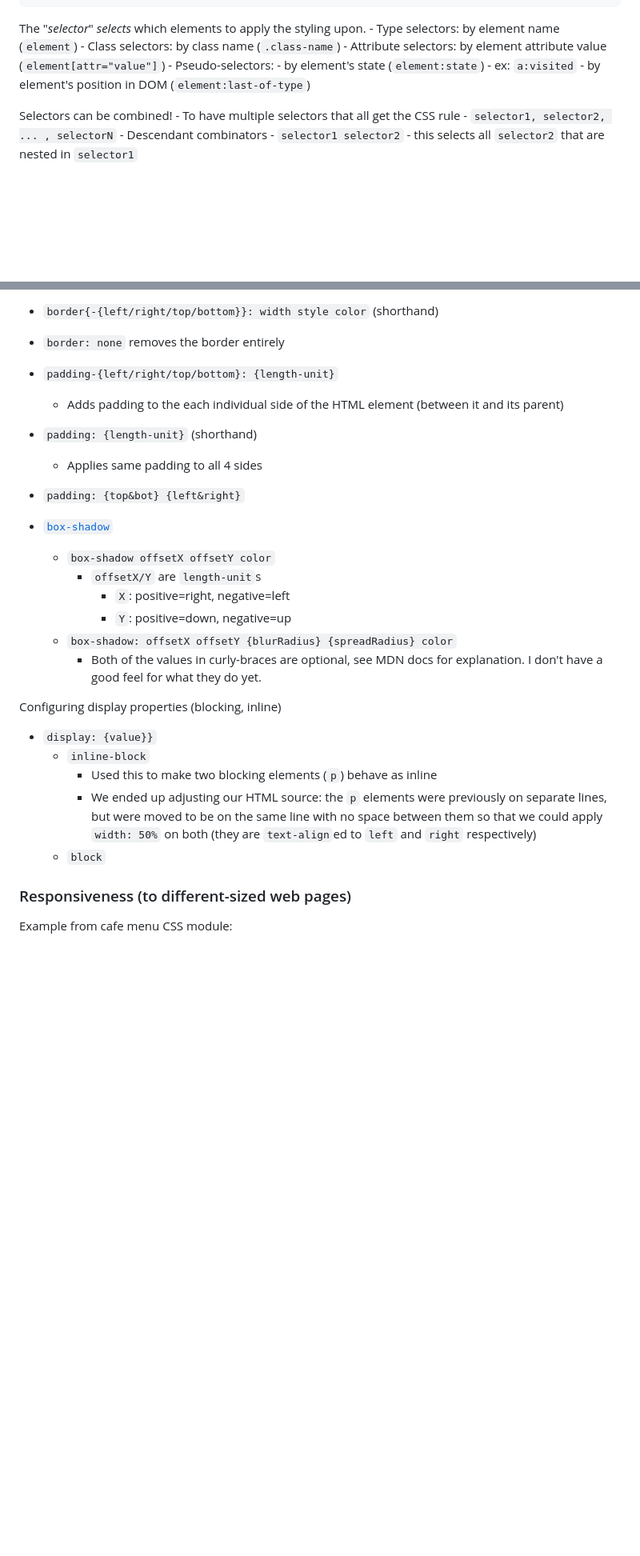
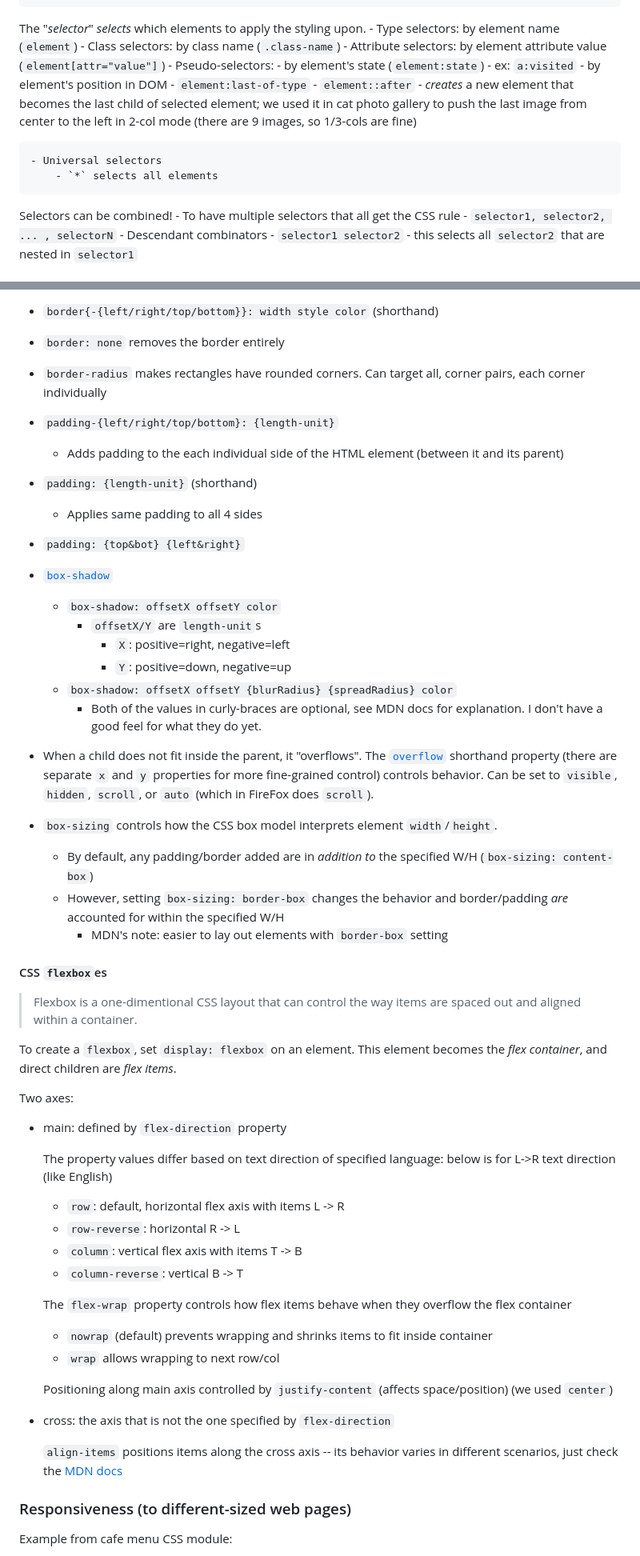
Before and after one commit to lyubogankov/freecodecamp, a Markdown page: notes/css.md, 2 parts joined by grey strips. Shown: that part at 80% size. GitHub-like rendering; blank space fills up the shorter version.

Commit message:
completed CSS modules on box model and flexboxes

```diff
--- a/notes/css.md
+++ b/notes/css.md
@@ -25,7 +25,13 @@ The "*selector*" *selects* which elements to apply the styling upon.
     - Pseudo-selectors:
         - by element's state (`element:state`)
             -   ex: `a:visited`
-        - by element's position in DOM (`element:last-of-type`)
+        - by element's position in DOM
+            - `element:last-of-type`
+            - `element::after`
+                - *creates* a new element that becomes the last child of selected element; we used it in cat photo gallery to push the last image from center to the left in 2-col mode (there are 9 images, so 1/3-cols are fine)
+
+    - Universal selectors
+        - `*` selects all elements
 
 Selectors can be combined!
     - To have multiple selectors that all get the CSS rule
@@ -176,6 +218,7 @@ The "box model" of an element: `margin` is the outside, then a `border`, then `p
     - `double`
 - `border{-{left/right/top/bottom}}: width style color` (shorthand)
 - `border: none` removes the border entirely
+- `border-radius` makes rectangles have rounded corners.  Can target all, corner pairs, each corner individually
 
 - `padding-{left/right/top/bottom}: {length-unit}`
     - Adds padding to the each individual side of the HTML element (between it and its parent)
@@ -184,19 +227,44 @@ The "box model" of an element: `margin` is the outside, then a `border`, then `p
 - `padding: {top&bot} {left&right}`
 
 - [`box-shadow`](https://developer.mozilla.org/en-US/docs/Web/CSS/box-shadow)
-    - `box-shadow offsetX offsetY color`
+    - `box-shadow: offsetX offsetY color`
         - `offsetX/Y` are `length-unit`s
             - `X`: positive=right, negative=left
             - `Y`: positive=down,  negative=up
     - `box-shadow: offsetX offsetY {blurRadius} {spreadRadius} color`
         - Both of the values in curly-braces are optional, see MDN docs for explanation.  I don't have a good feel for what they do yet.
 
-Configuring display properties (blocking, inline)
-- `display: {value}}`
-    - `inline-block`
-        - Used this to make two blocking elements (`p`) behave as inline
-        - We ended up adjusting our HTML source: the `p` elements were previously on separate lines, but were moved to be on the same line with no space between them so that we could apply `width: 50%` on both (they are `text-align`ed to `left` and `right` respectively)
-    - `block`
+- When a child does not fit inside the parent, it "overflows".  The [`overflow`](https://developer.mozilla.org/en-US/docs/Web/CSS/overflow) shorthand property (there are separate `x` and `y` properties for more fine-grained control) controls behavior.  Can be set to `visible`, `hidden`, `scroll`, or `auto` (which in FireFox does `scroll`).
+
+- `box-sizing` controls how the CSS box model interprets element `width`/`height`.
+    - By default, any padding/border added are in *addition to* the specified W/H (`box-sizing: content-box`)
+    - However, setting `box-sizing: border-box` changes the behavior and border/padding *are* accounted for within the specified W/H
+        - MDN's note: easier to lay out elements with `border-box` setting
+
+#### CSS `flexbox`es
+
+> Flexbox is a one-dimentional CSS layout that can control the way items are spaced out and aligned within a container.
+
+To create a `flexbox`, set `display: flexbox` on an element.  This element becomes the *flex container*, and direct children are *flex items*.
+
+Two axes:
+- main: defined by `flex-direction` property
+
+    The property values differ based on text direction of specified language: below is for L->R text direction (like English)
+    - `row`: default, horizontal flex axis with items L -> R
+    - `row-reverse`: horizontal R -> L
+    - `column`: vertical flex axis with items T -> B
+    - `column-reverse`: vertical B -> T
+
+    The `flex-wrap` property controls how flex items behave when they overflow the flex container
+    - `nowrap` (default) prevents wrapping and shrinks items to fit inside container
+    - `wrap` allows wrapping to next row/col
+
+    Positioning along main axis controlled by `justify-content` (affects space/position) (we used `center`)
+
+- cross: the axis that is not the one specified by `flex-direction`
+
+    `align-items` positions items along the cross axis -- its behavior varies in different scenarios, just check the [MDN docs](https://developer.mozilla.org/en-US/docs/Web/CSS/align-items)
 
 
 ### Responsiveness (to different-sized web pages)
```
Also changed, not shown: other parts of notes/css.md (+54 -4 lines), notes/requirements.md (deleted, +0 -26 lines).
